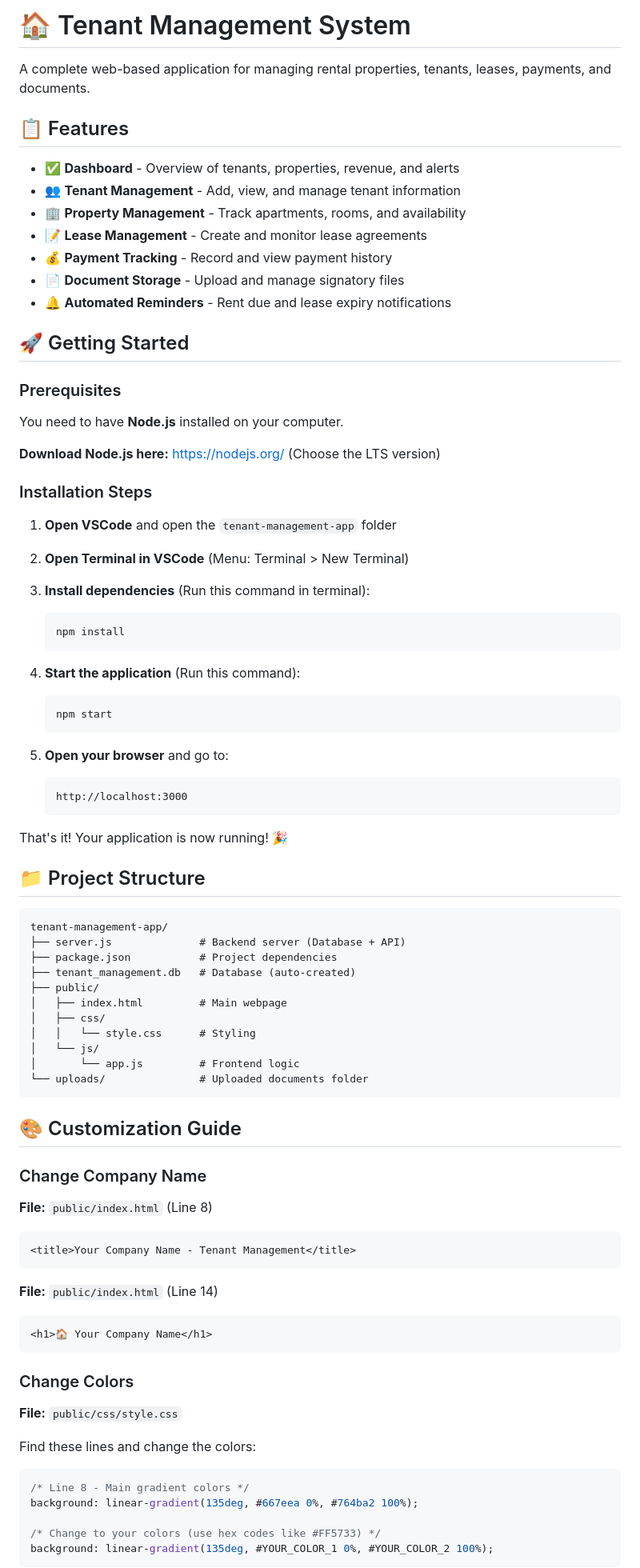
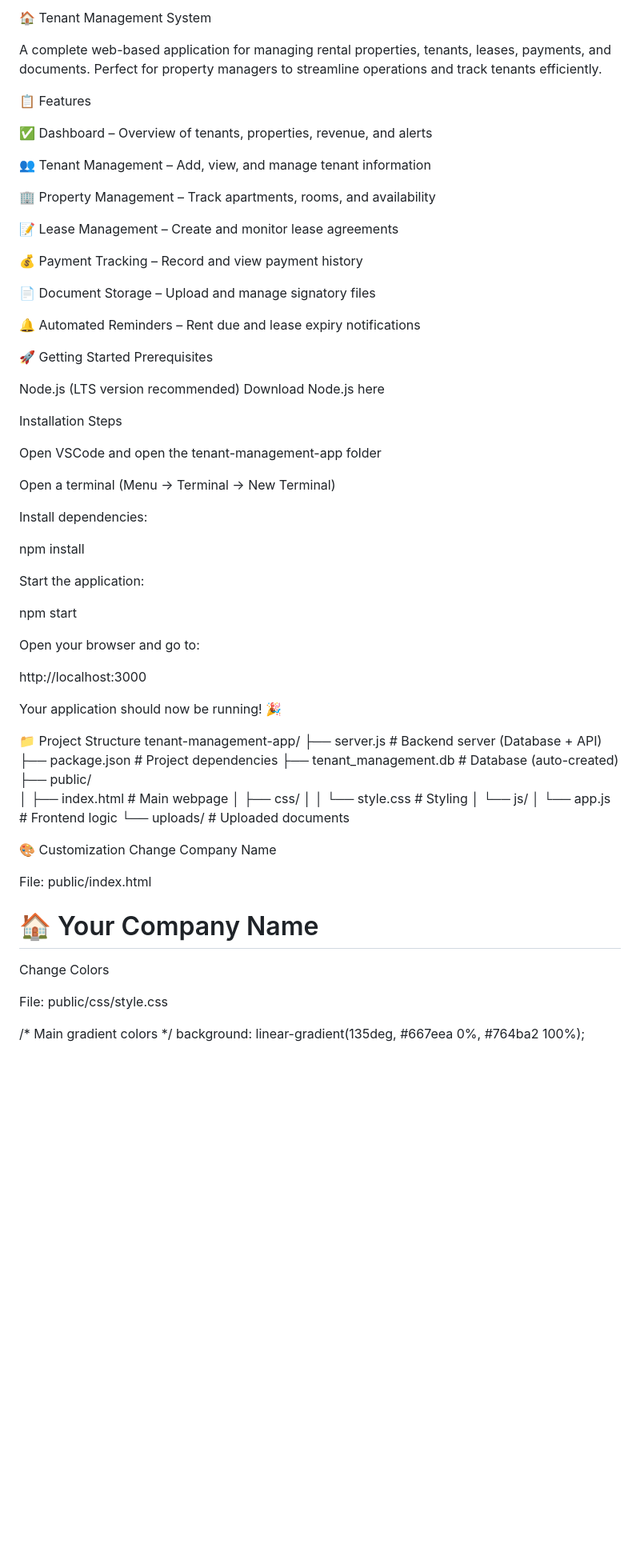
Before and after one commit to calvin99-sticky/Tenant-management-system, a Markdown page: README.md, the part around the change printed below. Shown: that part at 80% size. GitHub-like rendering; blank space fills up the shorter version.

````diff
--- a/README.md
+++ b/README.md
@@ -1,51 +1,53 @@
-# 🏠 Tenant Management System
+🏠 Tenant Management System
 
-A complete web-based application for managing rental properties, tenants, leases, payments, and documents.
+A complete web-based application for managing rental properties, tenants, leases, payments, and documents. Perfect for property managers to streamline operations and track tenants efficiently.
 
-## 📋 Features
+📋 Features
 
-- ✅ **Dashboard** - Overview of tenants, properties, revenue, and alerts
-- 👥 **Tenant Management** - Add, view, and manage tenant information
-- 🏢 **Property Management** - Track apartments, rooms, and availability
-- 📝 **Lease Management** - Create and monitor lease agreements
-- 💰 **Payment Tracking** - Record and view payment history
-- 📄 **Document Storage** - Upload and manage signatory files
-- 🔔 **Automated Reminders** - Rent due and lease expiry notifications
+✅ Dashboard – Overview of tenants, properties, revenue, and alerts
 
-## 🚀 Getting Started
+👥 Tenant Management – Add, view, and manage tenant information
 
-### Prerequisites
+🏢 Property Management – Track apartments, rooms, and availability
 
-You need to have **Node.js** installed on your computer.
+📝 Lease Management – Create and monitor lease agreements
 
-**Download Node.js here:** https://nodejs.org/ (Choose the LTS version)
+💰 Payment Tracking – Record and view payment history
 
-### Installation Steps
+📄 Document Storage – Upload and manage signatory files
 
-1. **Open VSCode** and open the `tenant-management-app` folder
+🔔 Automated Reminders – Rent due and lease expiry notifications
 
-2. **Open Terminal in VSCode** (Menu: Terminal > New Terminal)
+🚀 Getting Started
+Prerequisites
 
-3. **Install dependencies** (Run this command in terminal):
-   ```bash
-   npm install
-   ```
+Node.js (LTS version recommended)
+Download Node.js here
 
-4. **Start the application** (Run this command):
-   ```bash
-   npm start
-   ```
+Installation Steps
 
-5. **Open your browser** and go to:
-   ```
-   http://localhost:3000
-   ```
+Open VSCode and open the tenant-management-app folder
 
-That's it! Your application is now running! 🎉
+Open a terminal (Menu → Terminal → New Terminal)
 
-## 📁 Project Structure
+Install dependencies:
 
-```
+npm install
+
+
+Start the application:
+
+npm start
+
+
+Open your browser and go to:
+
+http://localhost:3000
+
+
+Your application should now be running! 🎉
+
+📁 Project Structure
 tenant-management-app/
 ├── server.js              # Backend server (Database + API)
 ├── package.json           # Project dependencies
@@ -56,33 +58,21 @@ tenant-management-app/
 │   │   └── style.css      # Styling
 │   └── js/
 │       └── app.js         # Frontend logic
-└── uploads/               # Uploaded documents folder
-```
+└── uploads/               # Uploaded documents
 
-## 🎨 Customization Guide
+🎨 Customization
+Change Company Name
 
-### Change Company Name
+File: public/index.html
 
-**File:** `public/index.html` (Line 8)
-```html
 <title>Your Company Name - Tenant Management</title>
-```
+<h1>🏠 Your Company Name</h1>
 
-**File:** `public/index.html` (Line 14)
-```html
-<h1>🏠 Your Company Name</h1>
-```
+Change Colors
 
-### Change Colors
+File: public/css/style.css
 
-**File:** `public/css/style.css`
-
-Find these lines and change the colors:
-```css
-/* Line 8 - Main gradient colors */
+/* Main gradient colors */
 background: linear-gradient(135deg, #667eea 0%, #764ba2 100%);
 
-/* Change to your colors (use hex codes like #FF5733) */
-background: linear-gradient(135deg, #YOUR_COLOR_1 0%, #YOUR_COLOR_2 100%);
-```
 
````
Also changed, not shown: other parts of README.md (+80 -91 lines).
